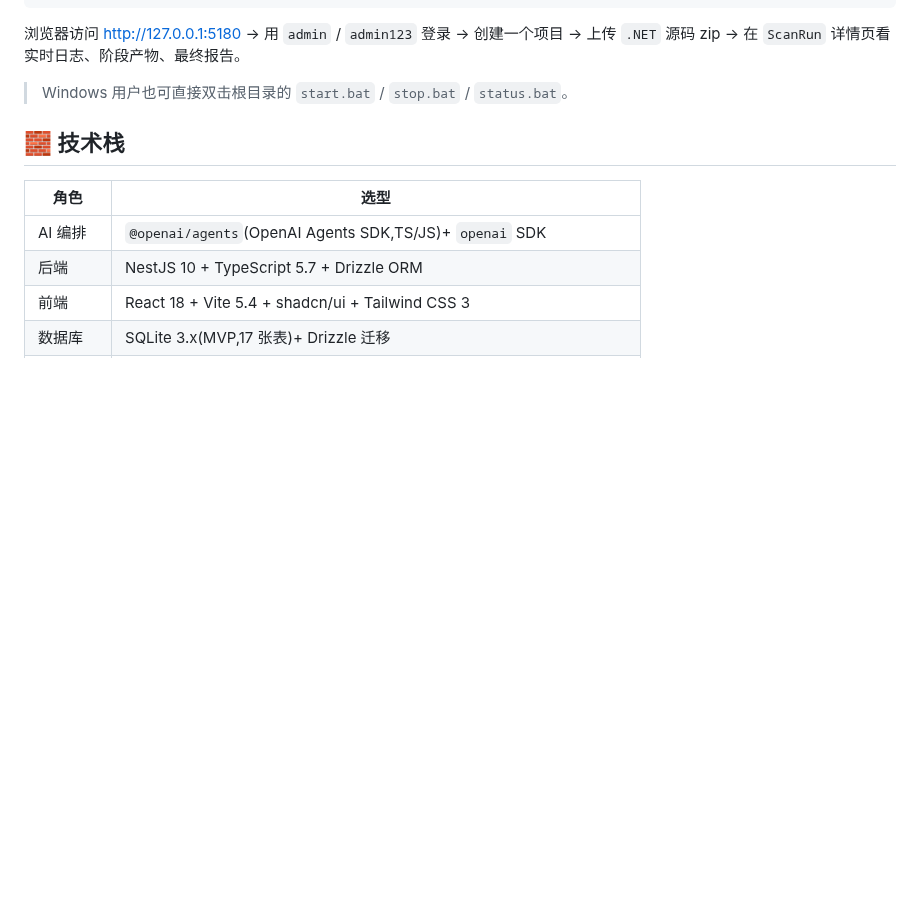
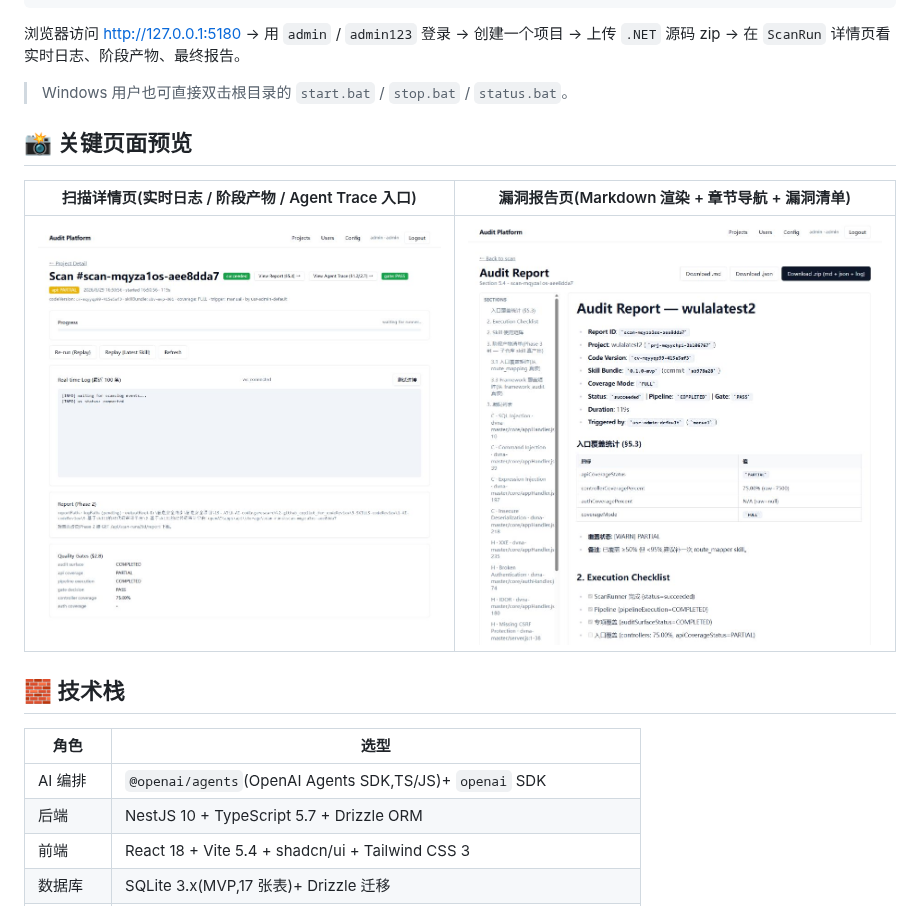
Before and after one commit to ZMR0zhangmouren/DOT.NET-Code-Security-Audit-Platform, a Markdown page: README.md, the part around the change. Rendered like a GitHub page; pictures changed too: docs/screenshots/scan-detail.png (added), docs/screenshots/scan-report.png (added); blank space fills up the shorter version.

Commit message:
[Docs] 2026-06-30: README 加 📸 关键页面预览 —— scan-detail + scan-report 两张实拍截图

```diff
--- a/README.md
+++ b/README.md
@@ -59,6 +59,12 @@ pnpm dev
 浏览器访问 <http://127.0.0.1:5180> → 用 `admin` / `admin123` 登录 → 创建一个项目 → 上传 `.NET` 源码 zip → 在 `ScanRun` 详情页看实时日志、阶段产物、最终报告。
 
 > Windows 用户也可直接双击根目录的 `start.bat` / `stop.bat` / `status.bat`。
+
+## 📸 关键页面预览
+
+| 扫描详情页(实时日志 / 阶段产物 / Agent Trace 入口) | 漏洞报告页(Markdown 渲染 + 章节导航 + 漏洞清单) |
+|---|---|
+| ![scan-detail](./docs/screenshots/scan-detail.png) | ![scan-report](./docs/screenshots/scan-report.png) |
 
 ## 🧱 技术栈
 
```
Also changed, not shown: README.en.md (+6 -0 lines).
